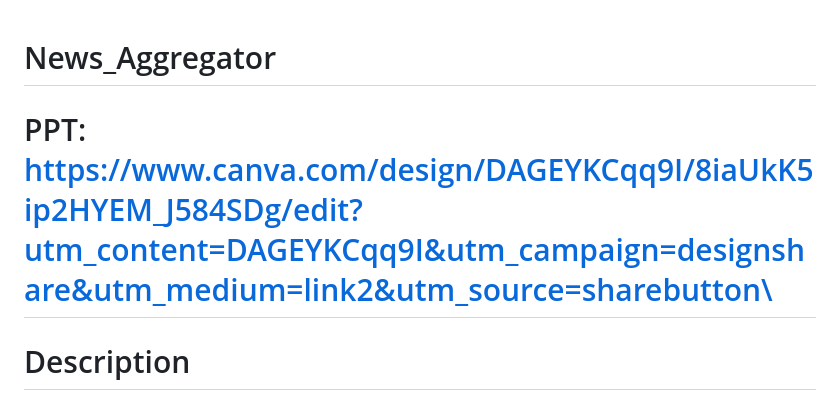
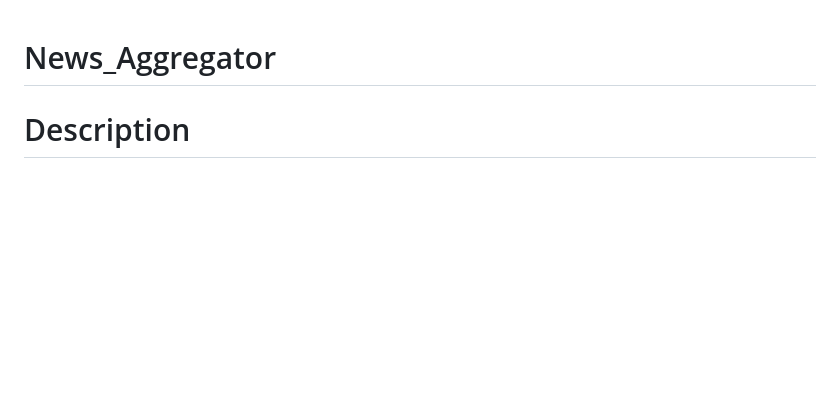
Before and after one commit to yerram-karthik/News_Aggregator, a Markdown page: README.md, the part around the change. Rendered like a GitHub page; blank space fills up the shorter version.

```diff
--- a/README.md
+++ b/README.md
@@ -1,6 +1,4 @@
 # News_Aggregator
-
-# PPT: https://www.canva.com/design/DAGEYKCqq9I/8iaUkK5ip2HYEM_J584SDg/edit?utm_content=DAGEYKCqq9I&utm_campaign=designshare&utm_medium=link2&utm_source=sharebutton\
 
 # Description
 The News Aggregator is a Django-based project meticulously crafted to extract news articles from a designated website using web scraping techniques, leveraging the power of BeautifulSoup and the request module. By seamlessly integrating web crawlers with web applications, our project epitomizes the synergy between these technologies, all implemented using Python.
```
